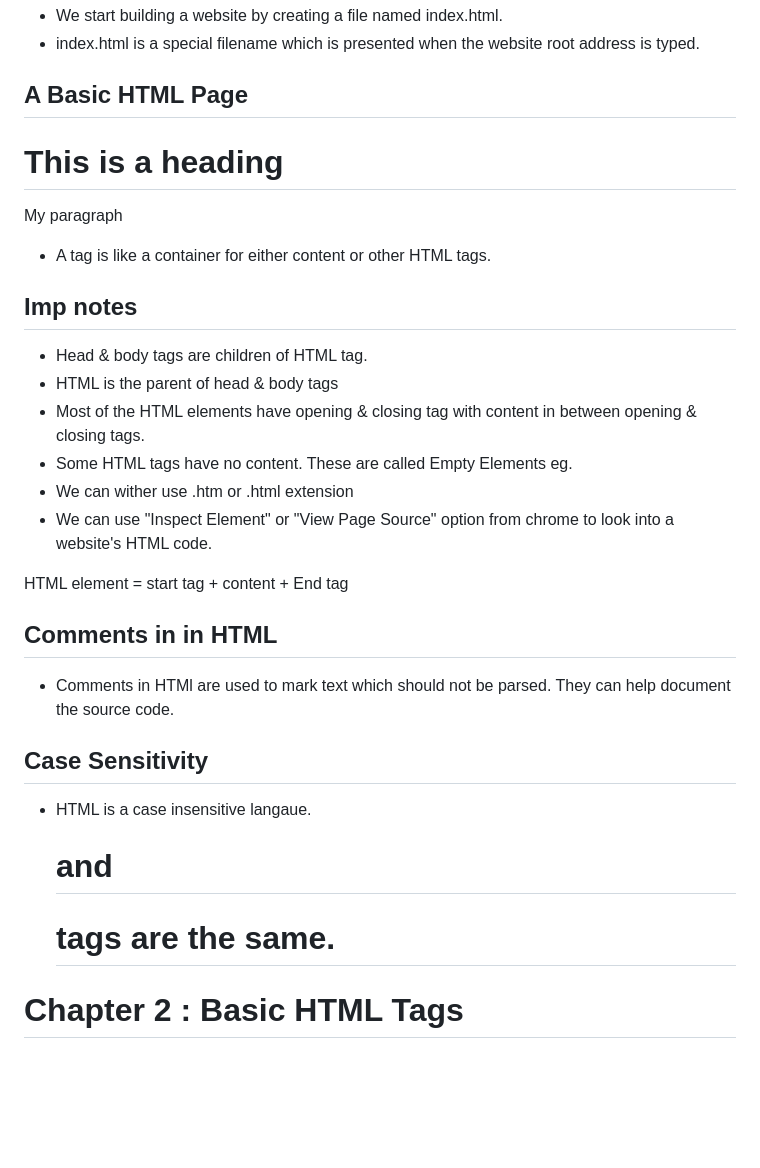
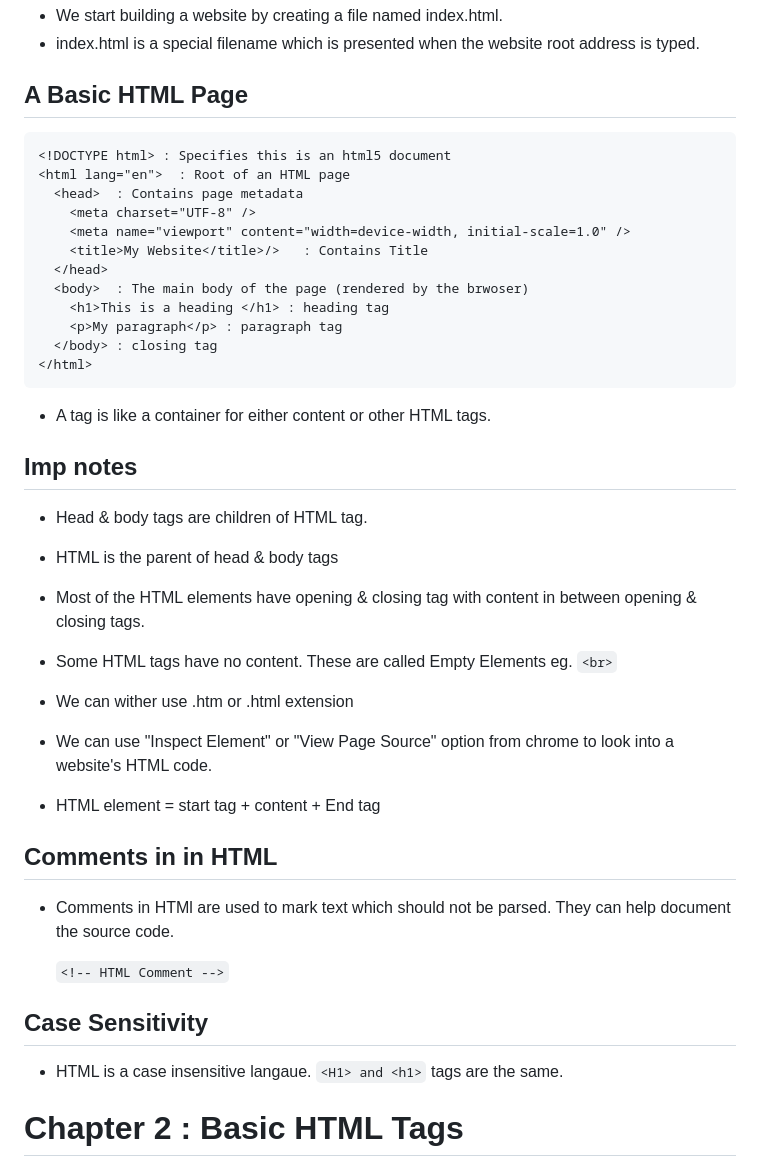
Before and after one commit to Jayesh-2981/Web-Development-Course, a Markdown page: HTML/All Notes/HTML_Notes_CWH.md, the part around the change printed below. GitHub-like rendering; blank space fills up the shorter version.

Commit message:
HTML Notes Uploaded

````diff
--- a/HTML/All Notes/HTML_Notes_CWH.md
+++ b/HTML/All Notes/HTML_Notes_CWH.md
@@ -24,18 +24,20 @@
 
 ## A Basic HTML Page
 
-<!DOCTYPE html>
-<html lang="en">
-  <head>
+```
+<!DOCTYPE html> : Specifies this is an html5 document
+<html lang="en">  : Root of an HTML page
+  <head>  : Contains page metadata
     <meta charset="UTF-8" />
     <meta name="viewport" content="width=device-width, initial-scale=1.0" />
-    <title>My Website</title>/>
+    <title>My Website</title>/>   : Contains Title
   </head>
-  <body>
-    <h1>This is a heading </h1>
-    <p>My paragraph</p>
-  </body>
+  <body>  : The main body of the page (rendered by the brwoser)
+    <h1>This is a heading </h1> : heading tag
+    <p>My paragraph</p> : paragraph tag
+  </body> : closing tag
 </html>
+```
 
 - A tag is like a container for either content or other HTML tags.
 
@@ -44,21 +46,21 @@
 - Head & body tags are children of HTML tag.
 - HTML is the parent of head & body tags
 - Most of the HTML elements have opening & closing tag with content in between opening & closing tags.
-- Some HTML tags have no content. These are called Empty Elements eg. <br>
+- Some HTML tags have no content. These are called Empty Elements eg. `<br>`
 - We can wither use .htm or .html extension
 - We can use "Inspect Element" or "View Page Source" option from chrome to look into a website's HTML code.
 
-HTML element = start tag + content + End tag
+- HTML element = start tag + content + End tag
 
 ## Comments in in HTML
 
 - Comments in HTMl are used to mark text which should not be parsed. They can help document the source code.
 
-  <!-- HTML Comment -->
+  `<!-- HTML Comment -->`
 
 ## Case Sensitivity
 
-- HTML is a case insensitive langaue. <H1> and <h1> tags are the same.
+- HTML is a case insensitive langaue. `<H1> and <h1>` tags are the same.
 
 # Chapter 2 : Basic HTML Tags
 
````
Also changed, not shown: other parts of HTML/All Notes/HTML_Notes_CWH.md (+99 -66 lines).
